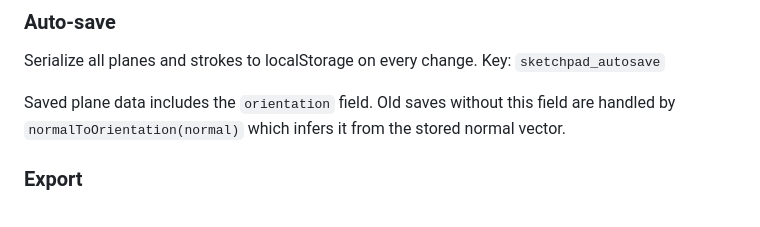
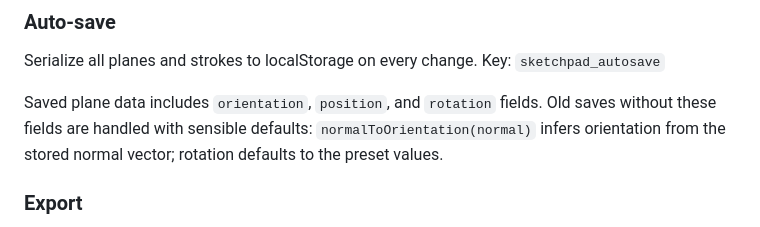
Before and after one commit to NathanaelP/Sketchpad_3D, a Markdown page: CLAUDE.md, the part around one of its changes. Rendered like a GitHub page.

```diff
--- a/CLAUDE.md
+++ b/CLAUDE.md
@@ -270,8 +270,9 @@ Plane deletion is also not in the undo stack.
 Serialize all planes and strokes to localStorage on every change.
 Key: `sketchpad_autosave`
 
-Saved plane data includes the `orientation` field. Old saves without this field are
-handled by `normalToOrientation(normal)` which infers it from the stored normal vector.
+Saved plane data includes `orientation`, `position`, and `rotation` fields. Old saves
+without these fields are handled with sensible defaults: `normalToOrientation(normal)`
+infers orientation from the stored normal vector; rotation defaults to the preset values.
 
 ### Export
 "Export JSON" button saves the full sketch as a .json file download (Phase 5).
```
Also changed, not shown: other parts of CLAUDE.md (+41 -22 lines).
